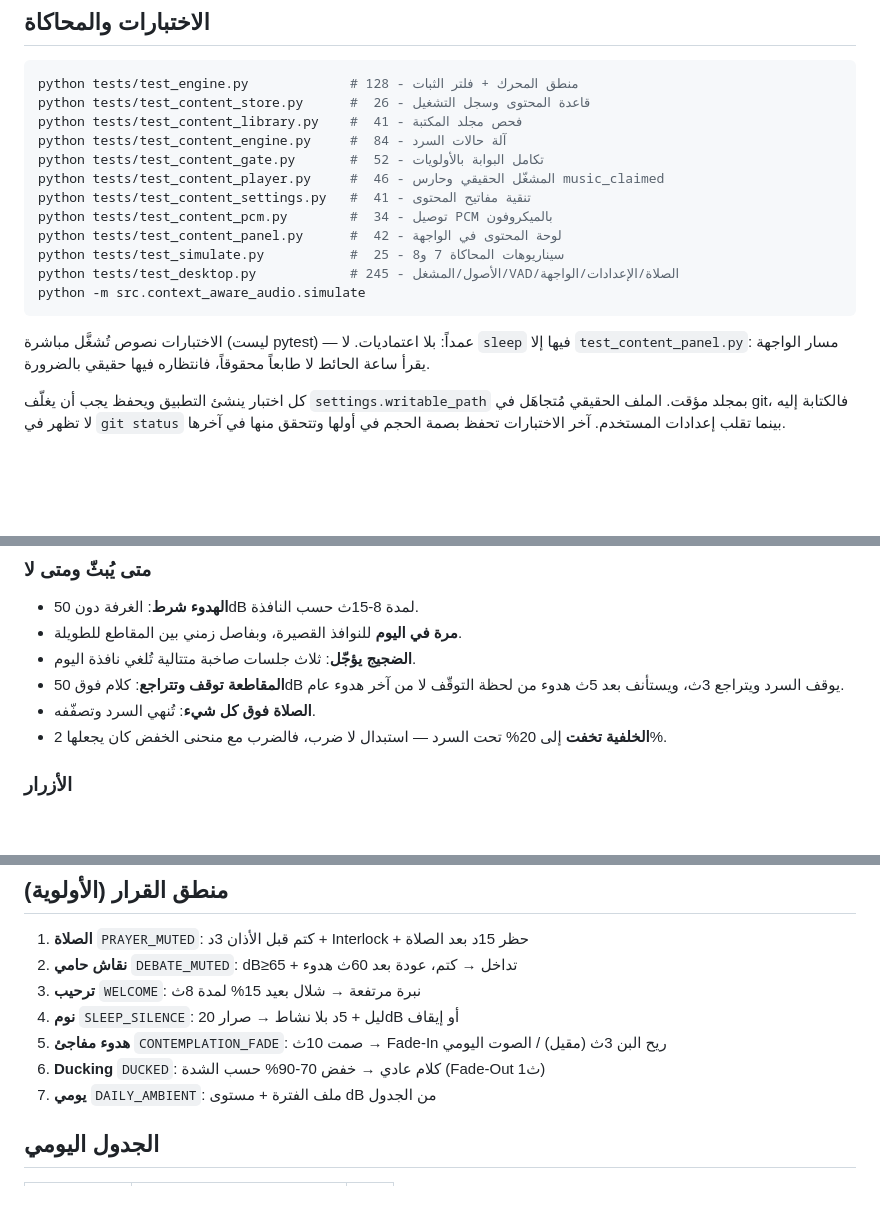
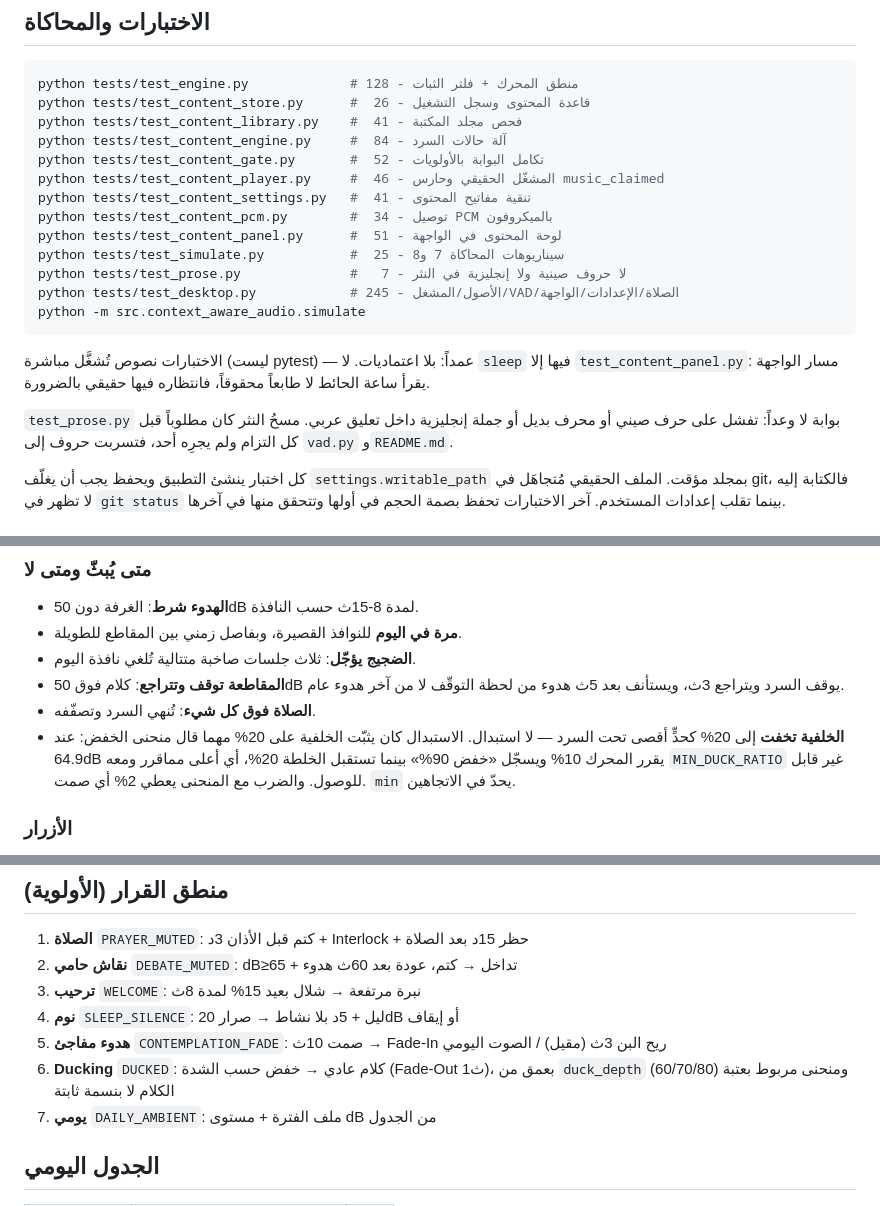
Before and after one commit to ahmedalbanna/Biophilic-Soundscape, a Markdown page: README.md, 3 parts joined by grey strips. Drawn GitHub-style; blank space fills up the shorter version.

Commit message:
docs: the ceiling, the dead fields, and the prose gate
The skill said the ambient floor "replaces" the duck ratio. Taken
literally that is the defect just fixed, so anyone reading the skill
would reintroduce it. It now says ceiling, with the 64.9dB numbers that
make the case, and records the two deleted config fields and why a
field that agrees only at the default is worse than an absent one.

Adds the prose gate, the clock-dependence rule and the 70-90% fix to the
README. Test counts per file, twelve files now.

Co-Authored-By: Claude Opus 4.8 (1M context) <noreply@anthropic.com>

````diff
--- a/README.md
+++ b/README.md
@@ -30,8 +30,9 @@ python tests/test_content_gate.py       #  52 - تكامل البوابة بال
 python tests/test_content_player.py     #  46 - المشغّل الحقيقي وحارس music_claimed
 python tests/test_content_settings.py   #  41 - تنقية مفاتيح المحتوى
 python tests/test_content_pcm.py        #  34 - توصيل PCM بالميكروفون
-python tests/test_content_panel.py      #  42 - لوحة المحتوى في الواجهة
+python tests/test_content_panel.py      #  51 - لوحة المحتوى في الواجهة
 python tests/test_simulate.py           #  25 - سيناريوهات المحاكاة 7 و8
+python tests/test_prose.py              #   7 - لا حروف صينية ولا إنجليزية في النثر
 python tests/test_desktop.py            # 245 - الأصول/المشغل/VAD/الصلاة/الإعدادات/الواجهة
 python -m src.context_aware_audio.simulate
 ```
@@ -39,6 +40,10 @@ python -m src.context_aware_audio.simulate
 الاختبارات نصوص تُشغَّل مباشرة (ليست pytest) — عمداً: بلا اعتماديات.
 لا `sleep` فيها إلا `test_content_panel.py`: مسار الواجهة يقرأ ساعة
 الحائط لا طابعاً محقوقاً، فانتظاره فيها حقيقي بالضرورة.
+
+`test_prose.py` بوابة لا وعداً: تفشل على حرف صيني أو محرف بديل أو
+جملة إنجليزية داخل تعليق عربي. مسحُ النثر كان مطلوباً قبل كل التزام ولم
+يجرِه أحد، فتسربت حروف إلى `vad.py` و`README.md`.
 
 كل اختبار ينشئ التطبيق ويحفظ يجب أن يغلّف `settings.writable_path`
 بمجلد مؤقت. الملف الحقيقي مُتجاهَل في git، فالكتابة إليه لا تظهر في
@@ -141,8 +146,11 @@ assets/                 # ملفات WAV المولدة (والمخرجات وق
 - **المقاطعة توقف وتتراجع**: كلام فوق 50dB يوقف السرد ويتراجع 3ث،
   ويستأنف بعد 5ث هدوء من لحظة التوقّف لا من آخر هدوء عام.
 - **الصلاة فوق كل شيء**: تُنهي السرد وتصفّفه.
-- **الخلفية تخفت** إلى 20% تحت السرد — استبدال لا ضرب، فالضرب مع
-  منحنى الخفض كان يجعلها 2%.
+- **الخلفية تخفت** إلى 20% كحدٍّ أقصى تحت السرد — لا استبدال. الاستبدال
+  كان يثبّت الخلفية على 20% مهما قال منحنى الخفض: عند 64.9dB يقرر المحرك
+  10% ويسجّل «خفض 90%» بينما تستقبل الخلطة 20%، أي أعلى مماقرر ومعه
+  `MIN_DUCK_RATIO` غير قابل للوصول. والضرب مع المنحنى يعطي 2% أي صمت.
+  `min` يحدّ في الاتجاهين.
 
 ### الأزرار
 
@@ -172,7 +180,8 @@ assets/                 # ملفات WAV المولدة (والمخرجات وق
 3. **ترحيب** `WELCOME`: نبرة مرتفعة → شلال بعيد 15% لمدة 8ث
 4. **نوم** `SLEEP_SILENCE`: ليل + 5د بلا نشاط → صرار 20dB أو إيقاف
 5. **هدوء مفاجئ** `CONTEMPLATION_FADE`: صمت 10ث → Fade-In ريح البن 3ث (مقيل) / الصوت اليومي
-6. **Ducking** `DUCKED`: كلام عادي → خفض 70-90% حسب الشدة (Fade-Out 1ث)
+6. **Ducking** `DUCKED`: كلام عادي → خفض حسب الشدة (Fade-Out 1ث)، بعمق من
+   `duck_depth` (60/70/80) ومنحنى مربوط بعتبة الكلام لا بنسمة ثابتة
 7. **يومي** `DAILY_AMBIENT`: ملف الفترة + مستوى dB من الجدول
 
 ## الجدول اليومي
````
Also changed, not shown: 1 other file.
